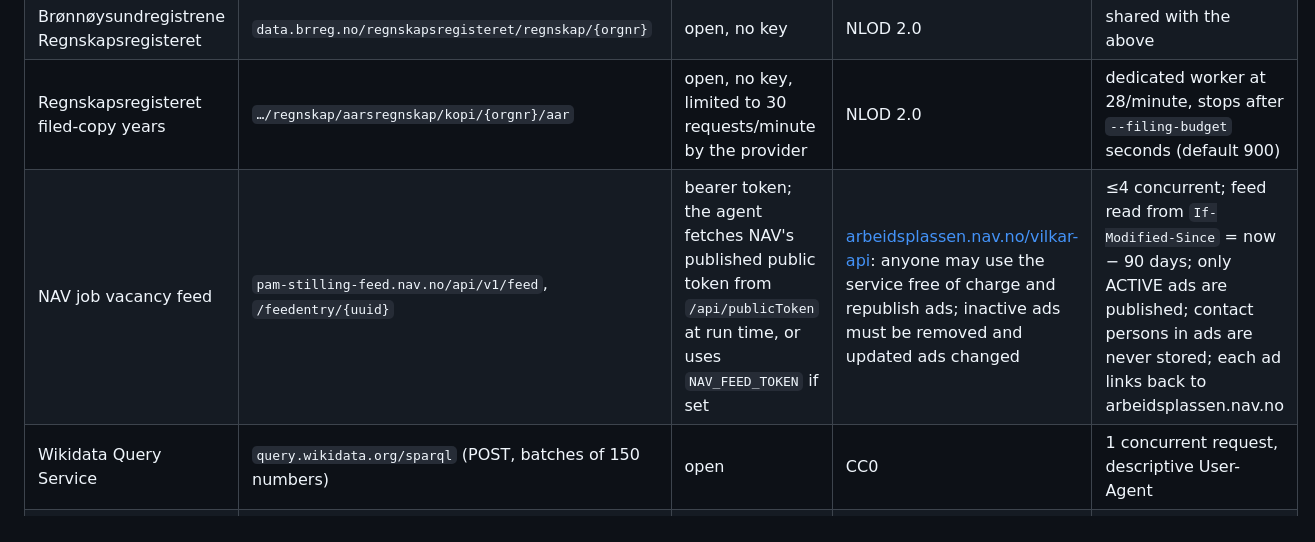
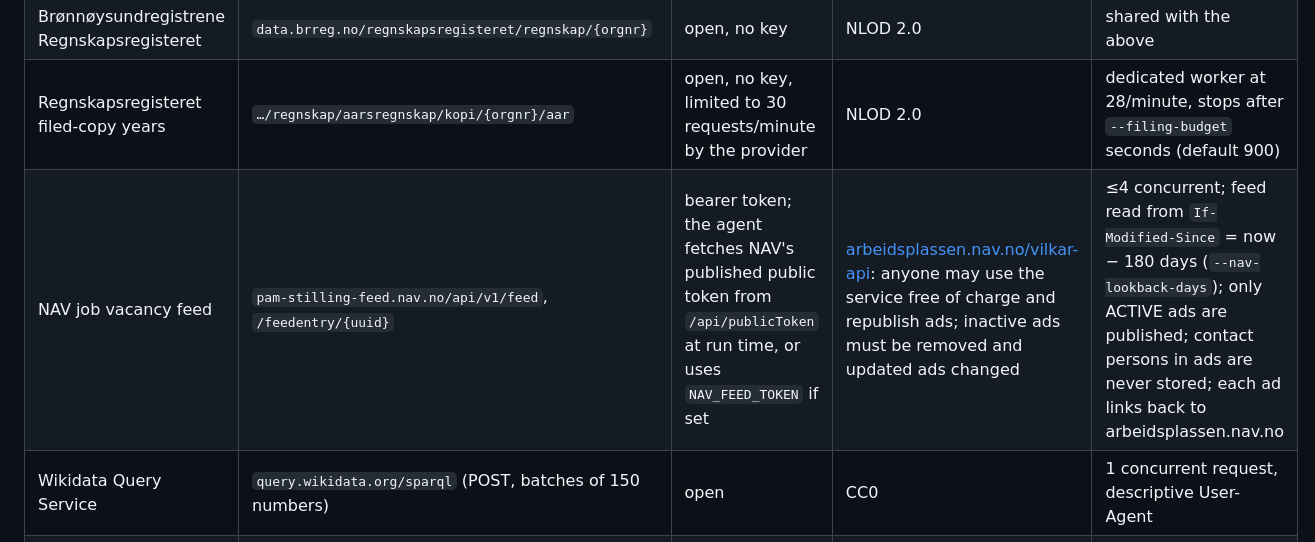
Before and after one commit to CVasilopoulos/signalpost-anchor, a Markdown page: docs/SOURCES.md, the part around the change. GitHub-like rendering.

```diff
--- a/docs/SOURCES.md
+++ b/docs/SOURCES.md
@@ -5,7 +5,7 @@
 | Brønnøysundregistrene Enhetsregisteret | `data.brreg.no/enhetsregisteret/api/enheter/{orgnr}`, `/roller`, `/underenheter`, `/oppdateringer/enheter` | open, no key | NLOD 2.0 | ≤10 concurrent requests, retries with back-off on 429/5xx |
 | Brønnøysundregistrene Regnskapsregisteret | `data.brreg.no/regnskapsregisteret/regnskap/{orgnr}` | open, no key | NLOD 2.0 | shared with the above |
 | Regnskapsregisteret filed-copy years | `…/regnskap/aarsregnskap/kopi/{orgnr}/aar` | open, no key, limited to 30 requests/minute by the provider | NLOD 2.0 | dedicated worker at 28/minute, stops after `--filing-budget` seconds (default 900) |
-| NAV job vacancy feed | `pam-stilling-feed.nav.no/api/v1/feed`, `/feedentry/{uuid}` | bearer token; the agent fetches NAV's published public token from `/api/publicToken` at run time, or uses `NAV_FEED_TOKEN` if set | [arbeidsplassen.nav.no/vilkar-api](https://arbeidsplassen.nav.no/vilkar-api): anyone may use the service free of charge and republish ads; inactive ads must be removed and updated ads changed | ≤4 concurrent; feed read from `If-Modified-Since` = now − 90 days; only ACTIVE ads are published; contact persons in ads are never stored; each ad links back to arbeidsplassen.nav.no |
+| NAV job vacancy feed | `pam-stilling-feed.nav.no/api/v1/feed`, `/feedentry/{uuid}` | bearer token; the agent fetches NAV's published public token from `/api/publicToken` at run time, or uses `NAV_FEED_TOKEN` if set | [arbeidsplassen.nav.no/vilkar-api](https://arbeidsplassen.nav.no/vilkar-api): anyone may use the service free of charge and republish ads; inactive ads must be removed and updated ads changed | ≤4 concurrent; feed read from `If-Modified-Since` = now − 180 days (`--nav-lookback-days`); only ACTIVE ads are published; contact persons in ads are never stored; each ad links back to arbeidsplassen.nav.no |
 | Wikidata Query Service | `query.wikidata.org/sparql` (POST, batches of 150 numbers) | open | CC0 | 1 concurrent request, descriptive User-Agent |
 | GLEIF LEI API | `api.gleif.org/api/v1/lei-records?filter[entity.registeredAs]=…` (batches of 80) | open | CC0 | ≤2 concurrent |
 | Company websites | registry-listed or verified domains only | public pages | company-owned; robots.txt obeyed (RFC 9309: 4xx = allowed, 5xx = disallowed); short excerpts kept as evidence | ≤3 concurrent per host, ≤9 pages + 2 feeds + 4 sitemap files + 4 articles per site, 30 s per site, 75 s per company |
```
Also changed, not shown: docs/LIMITATIONS.md (+1 -1 lines).
